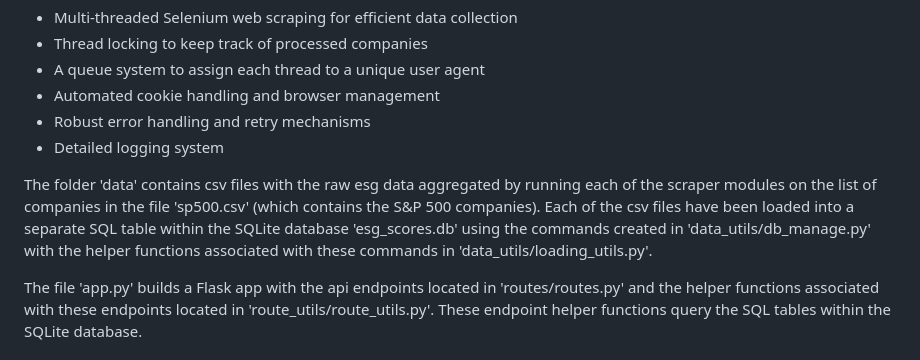
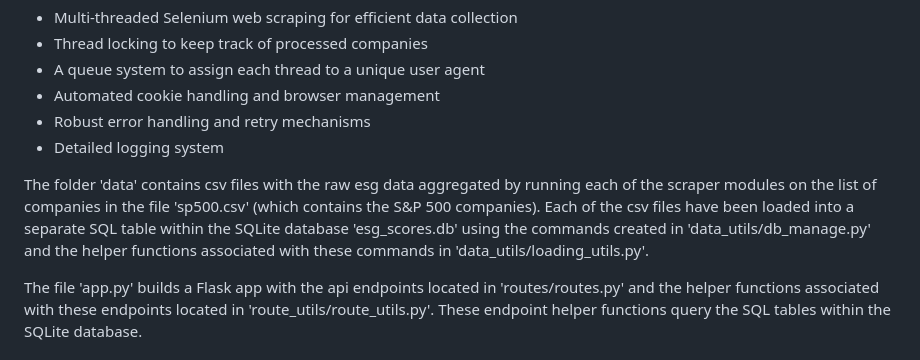
Before and after one commit to imercadouchicago/ESG_Score_API, a Markdown page: README.md, the part around the change. Drawn GitHub-style.

```diff
--- a/README.md
+++ b/README.md
@@ -20,7 +20,7 @@ These modules rely on the util files within the 'scraper_utils' folder and conta
 
 The folder 'data' contains csv files with the raw esg data aggregated by running each of the scraper modules
 on the list of companies in the file 'sp500.csv' (which contains the S&P 500 companies).
-Each of the csv files have been loaded into a separate SQL table within the SQLite database 'esg_scores.db' using the commands created in 'data_utils/db_manage.py' with the helper functions associated with these commands in 'data_utils/loading_utils.py'.
+Each of the csv files have been loaded into a separate SQL table within the SQLite database 'esg_scores.db' using the commands created in 'data_utils/db_manage.py' and the helper functions associated with these commands in 'data_utils/loading_utils.py'.
 
 The file 'app.py' builds a Flask app with the api endpoints located in 'routes/routes.py' and the helper functions
 associated with these endpoints located in 'route_utils/route_utils.py'. These endpoint helper functions query the SQL tables
```
